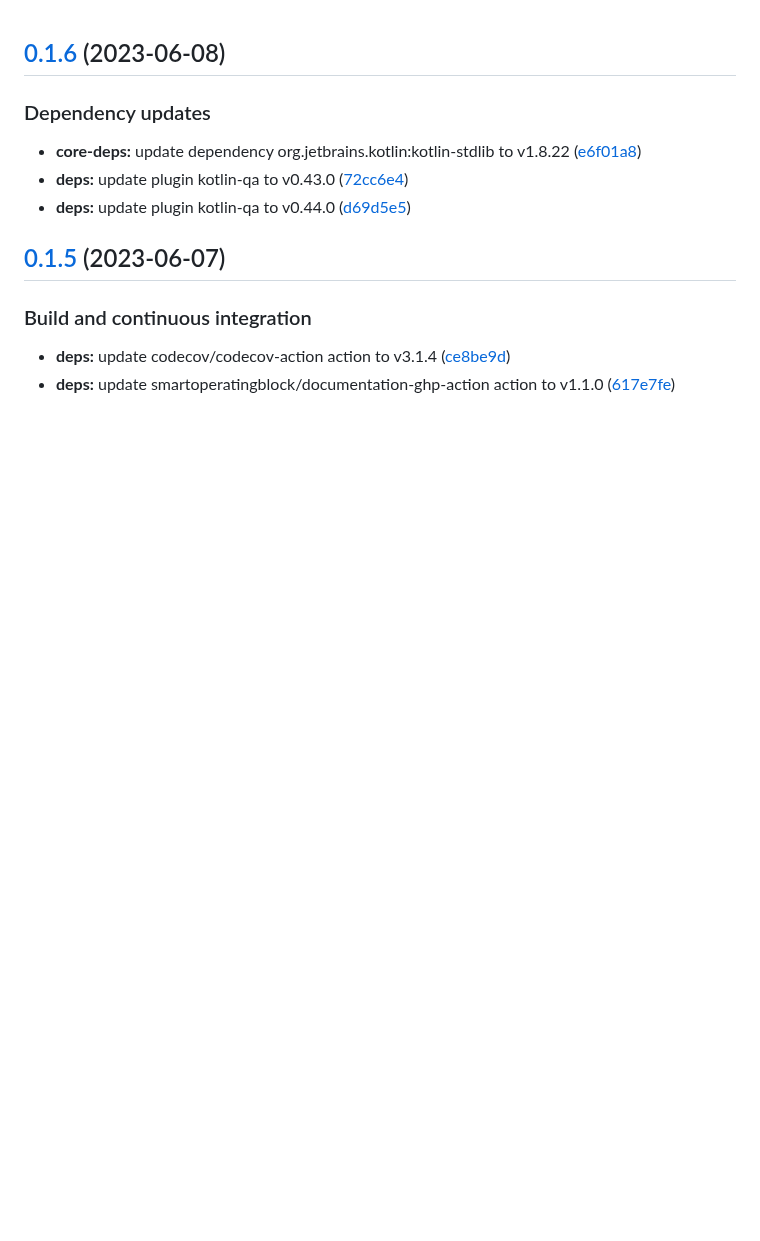
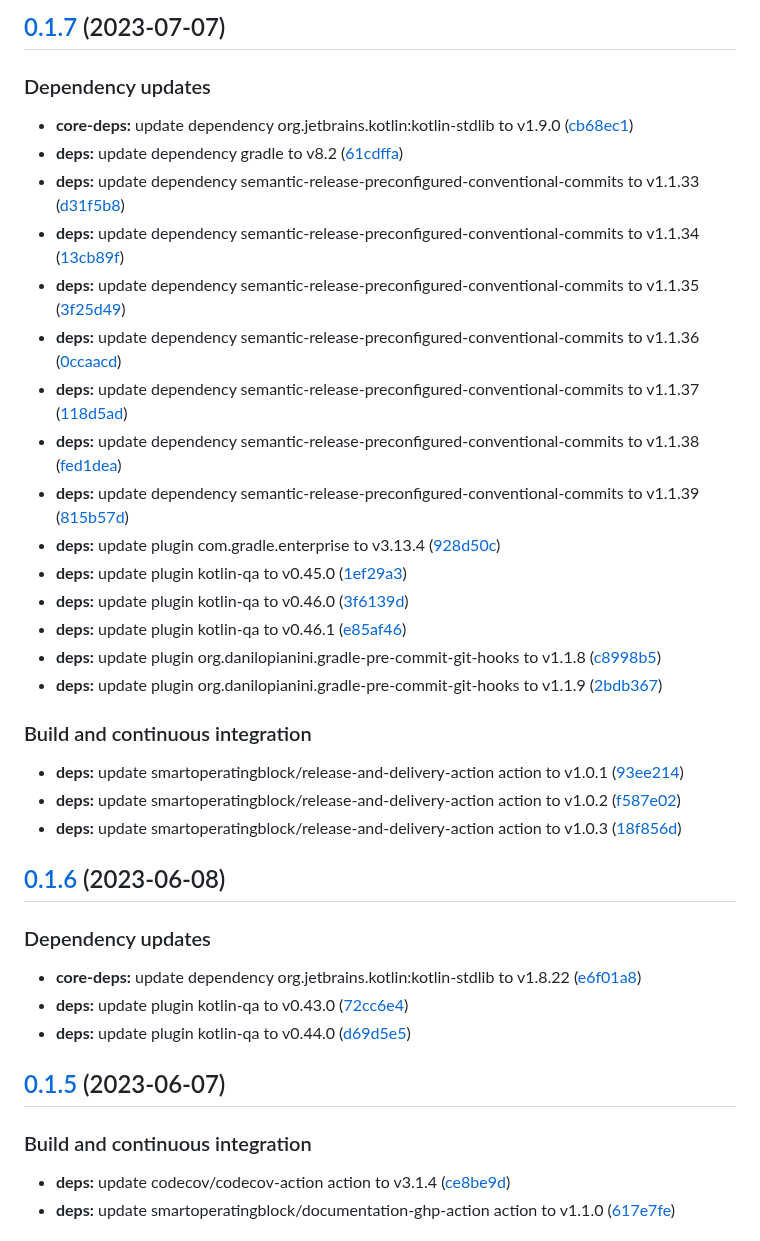
Before and after one commit to SmartOperatingBlock/kotlin-template-project, a Markdown page: CHANGELOG.md, the part around the change. Rendered like a GitHub page; blank space fills up the shorter version.

Commit message:
chore(release)!: [skip ci] 0.1.7 released

```diff
--- a/CHANGELOG.md
+++ b/CHANGELOG.md
@@ -1,3 +1,31 @@
+## [0.1.7](https://github.com/SmartOperatingBlock/kotlin-template-project/compare/0.1.6...0.1.7) (2023-07-07)
+
+
+### Dependency updates
+
+* **core-deps:** update dependency org.jetbrains.kotlin:kotlin-stdlib to v1.9.0 ([cb68ec1](https://github.com/SmartOperatingBlock/kotlin-template-project/commit/cb68ec163922a86dd6ffa739c756f7b7537ab542))
+* **deps:** update dependency gradle to v8.2 ([61cdffa](https://github.com/SmartOperatingBlock/kotlin-template-project/commit/61cdffadaaccdd69f115b346cc10c2860abfeed3))
+* **deps:** update dependency semantic-release-preconfigured-conventional-commits to v1.1.33 ([d31f5b8](https://github.com/SmartOperatingBlock/kotlin-template-project/commit/d31f5b81ece9c0f6ce5b9ee55f726e024265a6ed))
+* **deps:** update dependency semantic-release-preconfigured-conventional-commits to v1.1.34 ([13cb89f](https://github.com/SmartOperatingBlock/kotlin-template-project/commit/13cb89fc0b64a23a8eecb2b9bdfe853f1bd929c0))
+* **deps:** update dependency semantic-release-preconfigured-conventional-commits to v1.1.35 ([3f25d49](https://github.com/SmartOperatingBlock/kotlin-template-project/commit/3f25d4930ad02628908dc0324c239e4d4eb9b1f2))
+* **deps:** update dependency semantic-release-preconfigured-conventional-commits to v1.1.36 ([0ccaacd](https://github.com/SmartOperatingBlock/kotlin-template-project/commit/0ccaacd4e6621c609b4a5edcf4a0d9ecaa03346e))
+* **deps:** update dependency semantic-release-preconfigured-conventional-commits to v1.1.37 ([118d5ad](https://github.com/SmartOperatingBlock/kotlin-template-project/commit/118d5ad02692535ea7a6ecc0fa7cbfd62eca9dde))
+* **deps:** update dependency semantic-release-preconfigured-conventional-commits to v1.1.38 ([fed1dea](https://github.com/SmartOperatingBlock/kotlin-template-project/commit/fed1dea46f6bd0720367f4f7cd111d44f9c57d3e))
+* **deps:** update dependency semantic-release-preconfigured-conventional-commits to v1.1.39 ([815b57d](https://github.com/SmartOperatingBlock/kotlin-template-project/commit/815b57d592a5381b61ff85ef94333e07000d95c4))
+* **deps:** update plugin com.gradle.enterprise to v3.13.4 ([928d50c](https://github.com/SmartOperatingBlock/kotlin-template-project/commit/928d50cd97d35299f367d69a73cd2dccb294ee92))
+* **deps:** update plugin kotlin-qa to v0.45.0 ([1ef29a3](https://github.com/SmartOperatingBlock/kotlin-template-project/commit/1ef29a3a73645847c332a318e064317d6963fb23))
+* **deps:** update plugin kotlin-qa to v0.46.0 ([3f6139d](https://github.com/SmartOperatingBlock/kotlin-template-project/commit/3f6139d73fdaba72403aa3a8ee8d1acdc728f393))
+* **deps:** update plugin kotlin-qa to v0.46.1 ([e85af46](https://github.com/SmartOperatingBlock/kotlin-template-project/commit/e85af4643753b77db18d917e0ece160f97ee9694))
+* **deps:** update plugin org.danilopianini.gradle-pre-commit-git-hooks to v1.1.8 ([c8998b5](https://github.com/SmartOperatingBlock/kotlin-template-project/commit/c8998b5adb651d3ba80ad55814d94a2c28715c94))
+* **deps:** update plugin org.danilopianini.gradle-pre-commit-git-hooks to v1.1.9 ([2bdb367](https://github.com/SmartOperatingBlock/kotlin-template-project/commit/2bdb3675a4429f5313dee77544b93e52eb6ae097))
+
+
+### Build and continuous integration
+
+* **deps:** update smartoperatingblock/release-and-delivery-action action to v1.0.1 ([93ee214](https://github.com/SmartOperatingBlock/kotlin-template-project/commit/93ee214ee13ffe8b3c825ea1ad2e99d2fd9f570a))
+* **deps:** update smartoperatingblock/release-and-delivery-action action to v1.0.2 ([f587e02](https://github.com/SmartOperatingBlock/kotlin-template-project/commit/f587e0262b52414e257c0863befb16ff5f05c48f))
+* **deps:** update smartoperatingblock/release-and-delivery-action action to v1.0.3 ([18f856d](https://github.com/SmartOperatingBlock/kotlin-template-project/commit/18f856d2883811495b3102345b139c4d391bb52a))
+
 ## [0.1.6](https://github.com/SmartOperatingBlock/kotlin-template-project/compare/0.1.5...0.1.6) (2023-06-08)
 
 
```
